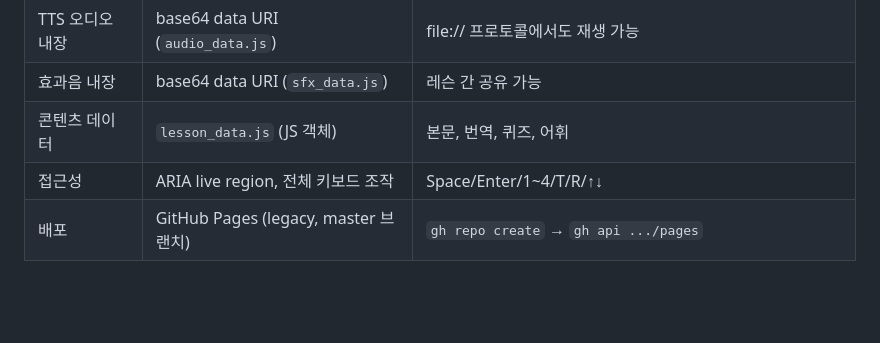
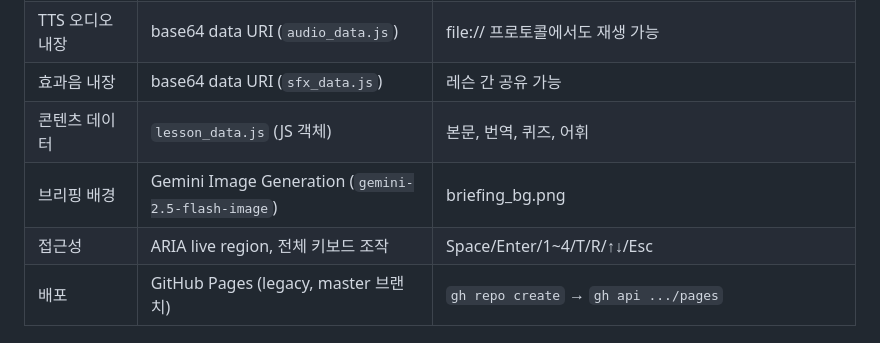
Before and after one commit to Engccer/story-detective-L1, a Markdown page: WORKFLOW.md, the part around one of its changes. GitHub-like rendering; blank space fills up the shorter version.

```diff
--- a/WORKFLOW.md
+++ b/WORKFLOW.md
@@ -15,7 +15,8 @@
 | TTS 오디오 내장 | base64 data URI (`audio_data.js`) | file:// 프로토콜에서도 재생 가능 |
 | 효과음 내장 | base64 data URI (`sfx_data.js`) | 레슨 간 공유 가능 |
 | 콘텐츠 데이터 | `lesson_data.js` (JS 객체) | 본문, 번역, 퀴즈, 어휘 |
-| 접근성 | ARIA live region, 전체 키보드 조작 | Space/Enter/1~4/T/R/↑↓ |
+| 브리핑 배경 | Gemini Image Generation (`gemini-2.5-flash-image`) | briefing_bg.png |
+| 접근성 | ARIA live region, 전체 키보드 조작 | Space/Enter/1~4/T/R/↑↓/Esc |
 | 배포 | GitHub Pages (legacy, master 브랜치) | `gh repo create` → `gh api .../pages` |
 
 ## 입력 자료
```
Also changed, not shown: other parts of WORKFLOW.md (+23 -10 lines).
